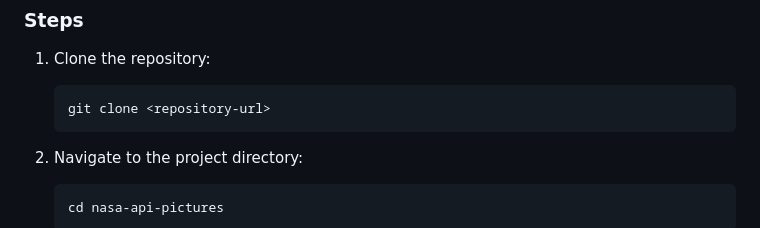
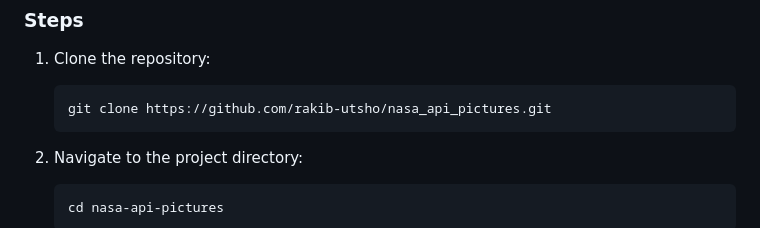
Before and after one commit to rakib-utsho/nasa_api_pictures, a Markdown page: ReadME.md, the part around the change. GitHub-like rendering.

````diff
--- a/ReadME.md
+++ b/ReadME.md
@@ -33,7 +33,7 @@ Ensure you have the following installed:
 
 1. Clone the repository:
    ```bash
-   git clone <repository-url>
+   git clone https://github.com/rakib-utsho/nasa_api_pictures.git
    ```
 
 2. Navigate to the project directory:
````
